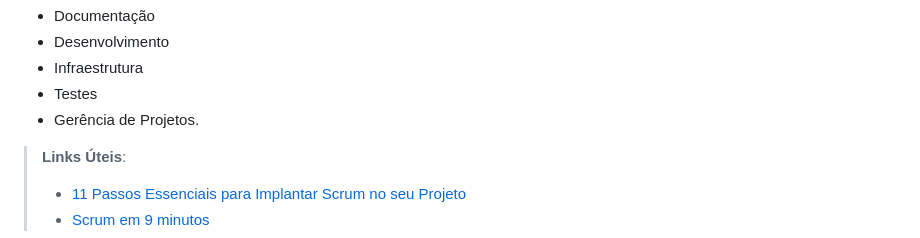
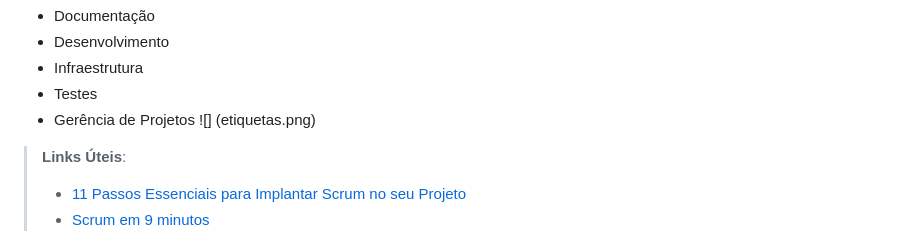
Before and after one commit to ICEI-PUC-Minas-PMV-ADS/pmv-ads-2021-2-e1-proj-web-t5-g1-comercio-eletronico, a Markdown page: docs/03-Metodologia.md, the part around the change. Drawn GitHub-style.

Commit message:
atualização do gerenciamento do projeto

```diff
--- a/docs/03-Metodologia.md
+++ b/docs/03-Metodologia.md
@@ -70,7 +70,8 @@ A tarefas são, ainda, etiquetadas em função da natureza da atividade e seguem
 * Desenvolvimento
 * Infraestrutura
 * Testes
-* Gerência de Projetos.
+* Gerência de Projetos
+![] (etiquetas.png)
 
 > **Links Úteis**:
 > - [11 Passos Essenciais para Implantar Scrum no seu
```
Also changed, not shown: docs/etiquetas.PNG (added).
